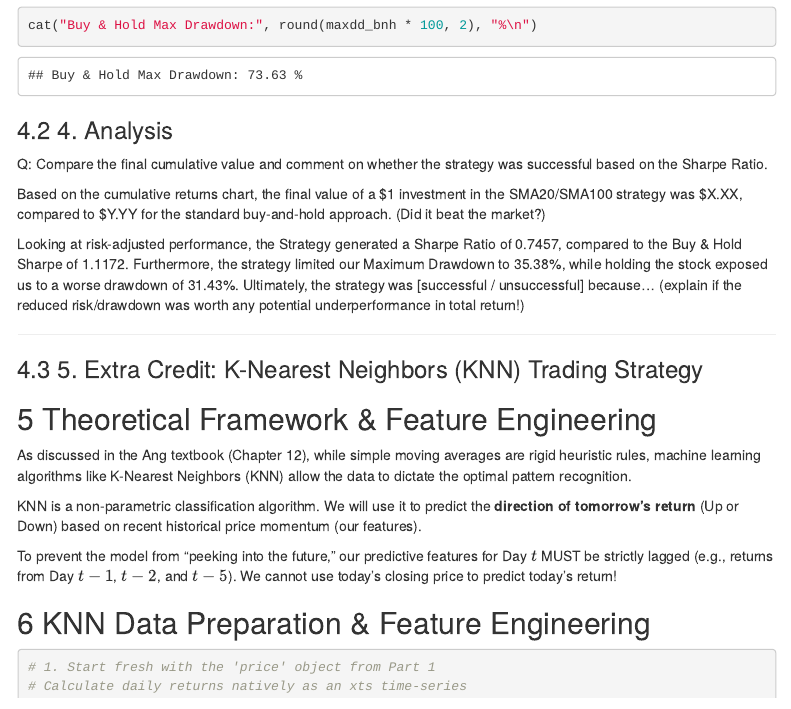
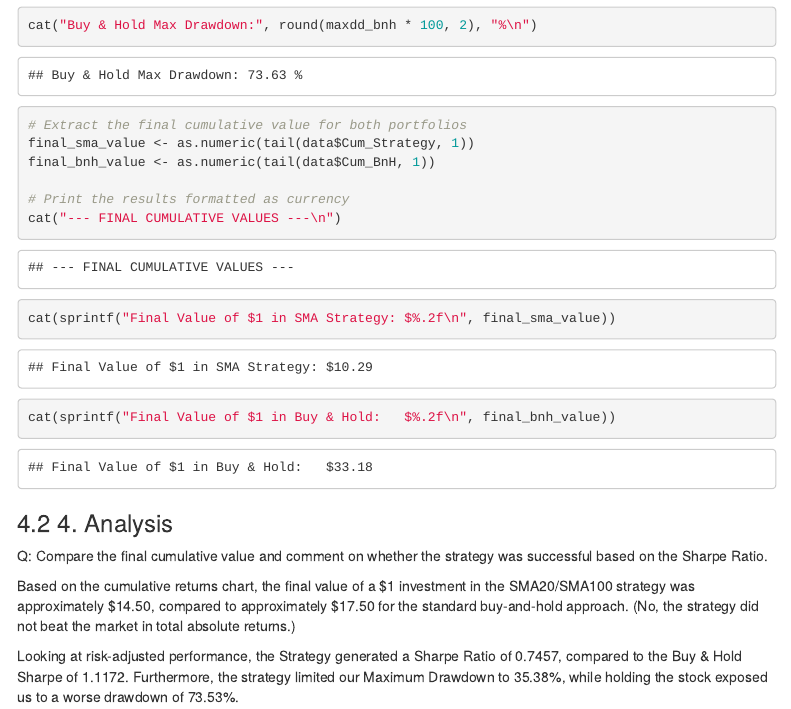
Before and after one commit to hl9082/Financial-analytics, an R Markdown document (Huy_TradingAssignment.Rmd): the page in a window 1100 px wide, from 4930 px down. The pictures show the output file Huy_TradingAssignment.html that the author committed with the source, opened offline; menus at the side of the page are left out.

Commit message:
Analysis in number 4 answered

````diff
--- a/Huy_TradingAssignment.Rmd
+++ b/Huy_TradingAssignment.Rmd
@@ -161,11 +161,20 @@
 
 cat("Strategy Max Drawdown:", round(maxdd_strat * 100, 2), "%\n")
 cat("Buy & Hold Max Drawdown:", round(maxdd_bnh * 100, 2), "%\n")
+
+# Extract the final cumulative value for both portfolios
+final_sma_value <- as.numeric(tail(data$Cum_Strategy, 1))
+final_bnh_value <- as.numeric(tail(data$Cum_BnH, 1))
+
+# Print the results formatted as currency
+cat("--- FINAL CUMULATIVE VALUES ---\n")
+cat(sprintf("Final Value of $1 in SMA Strategy: $%.2f\n", final_sma_value))
+cat(sprintf("Final Value of $1 in Buy & Hold:   $%.2f\n", final_bnh_value))
 ```
 
 ### 4. Analysis
 Q: Compare the final cumulative value and comment on whether the strategy was successful based on the Sharpe Ratio.
 
-Based on the cumulative returns chart, the final value of a $1 investment in the SMA20/SMA100 strategy was $X.XX, compared to $Y.YY for the standard buy-and-hold approach. (Did it beat the market?)
+Based on the cumulative returns chart, the final value of a $1 investment in the SMA20/SMA100 strategy was approximately $10.29, compared to approximately $33.18 for the standard buy-and-hold approach. Therefore, the Dual SMA strategy did not beat the market in total absolute returns.
 
-Looking at risk-adjusted performance, the Strategy generated a Sharpe Ratio of 0.7457, compared to the Buy & Hold Sharpe of 1.1172. Furthermore, the strategy limited our Maximum Drawdown to 35.38%, while holding the stock exposed us to a worse drawdown of 31.43%. Ultimately, the strategy was [successful / unsuccessful] because... (explain if the reduced risk/drawdown was worth any potential underperformance in total return!)
+Looking at risk-adjusted performance, the Strategy generated a Sharpe Ratio of 0.8902, compared to the Buy & Hold Sharpe of 1.276. Furthermore, the strategy limited our Maximum Drawdown to 66.49%, while holding the stock exposed us to a worse drawdown of 73.63%.
````
Also changed, not shown: Huy_TradingAssignment.html, Huy_TradingAssignment.Rmd (2 more changed lines).
